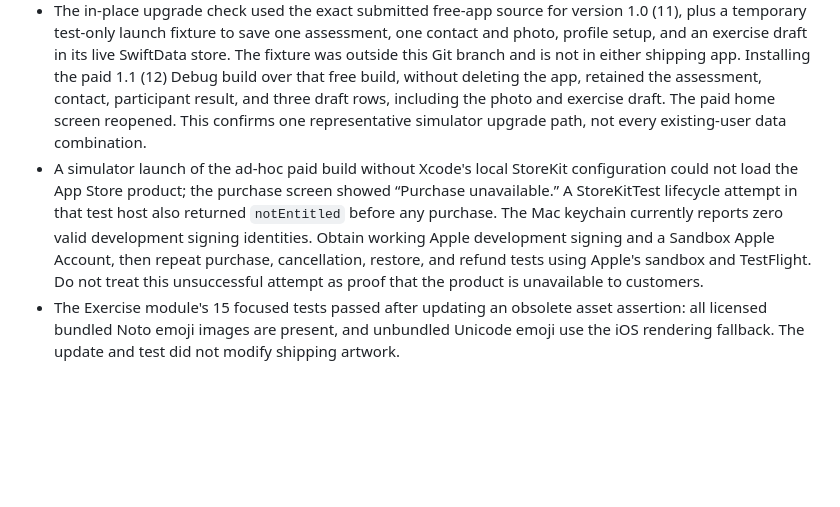
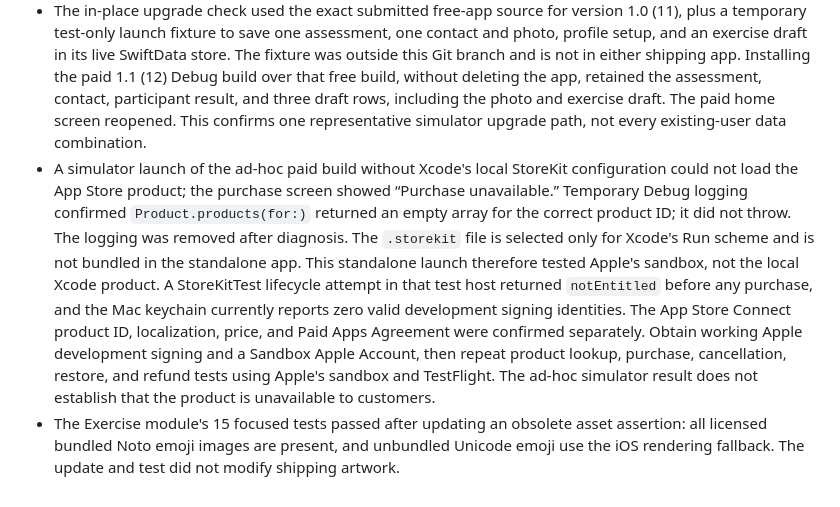
Before and after one commit to kaushalbalagurusamy/care-app, a Markdown page: docs/PAID_RELEASE_HANDOFF.md, the part around the change. Rendered like a GitHub page; blank space fills up the shorter version.

Commit message:
Record exact StoreKit product lookup diagnosis

```diff
--- a/docs/PAID_RELEASE_HANDOFF.md
+++ b/docs/PAID_RELEASE_HANDOFF.md
@@ -102,5 +102,5 @@ Relevant free-release fixes carried forward include relationship contact photos
 - Jayme supplied the warm-smile TikTok and character-feelings YouTube links; both are connected to their exercise screens. All three Figma video preview taps now have destinations. Confirm real-device playback and the rights/third-party-service basis for the linked clips, especially the *Inside Out* video.
 - CARE's public privacy-policy URL returned HTTP 200 on October 7. The existing policy describes external links in general and embedded YouTube playback, but the release owner should review whether its wording and App Store Connect privacy answers accurately cover the new paid update and TikTok link.
 - The in-place upgrade check used the exact submitted free-app source for version 1.0 (11), plus a temporary test-only launch fixture to save one assessment, one contact and photo, profile setup, and an exercise draft in its live SwiftData store. The fixture was outside this Git branch and is not in either shipping app. Installing the paid 1.1 (12) Debug build over that free build, without deleting the app, retained the assessment, contact, participant result, and three draft rows, including the photo and exercise draft. The paid home screen reopened. This confirms one representative simulator upgrade path, not every existing-user data combination.
-- A simulator launch of the ad-hoc paid build without Xcode's local StoreKit configuration could not load the App Store product; the purchase screen showed “Purchase unavailable.” A StoreKitTest lifecycle attempt in that test host also returned `notEntitled` before any purchase. The Mac keychain currently reports zero valid development signing identities. Obtain working Apple development signing and a Sandbox Apple Account, then repeat purchase, cancellation, restore, and refund tests using Apple's sandbox and TestFlight. Do not treat this unsuccessful attempt as proof that the product is unavailable to customers.
+- A simulator launch of the ad-hoc paid build without Xcode's local StoreKit configuration could not load the App Store product; the purchase screen showed “Purchase unavailable.” Temporary Debug logging confirmed `Product.products(for:)` returned an empty array for the correct product ID; it did not throw. The logging was removed after diagnosis. The `.storekit` file is selected only for Xcode's Run scheme and is not bundled in the standalone app. This standalone launch therefore tested Apple's sandbox, not the local Xcode product. A StoreKitTest lifecycle attempt in that test host returned `notEntitled` before any purchase, and the Mac keychain currently reports zero valid development signing identities. The App Store Connect product ID, localization, price, and Paid Apps Agreement were confirmed separately. Obtain working Apple development signing and a Sandbox Apple Account, then repeat product lookup, purchase, cancellation, restore, and refund tests using Apple's sandbox and TestFlight. The ad-hoc simulator result does not establish that the product is unavailable to customers.
 - The Exercise module's 15 focused tests passed after updating an obsolete asset assertion: all licensed bundled Noto emoji images are present, and unbundled Unicode emoji use the iOS rendering fallback. The update and test did not modify shipping artwork.
```
